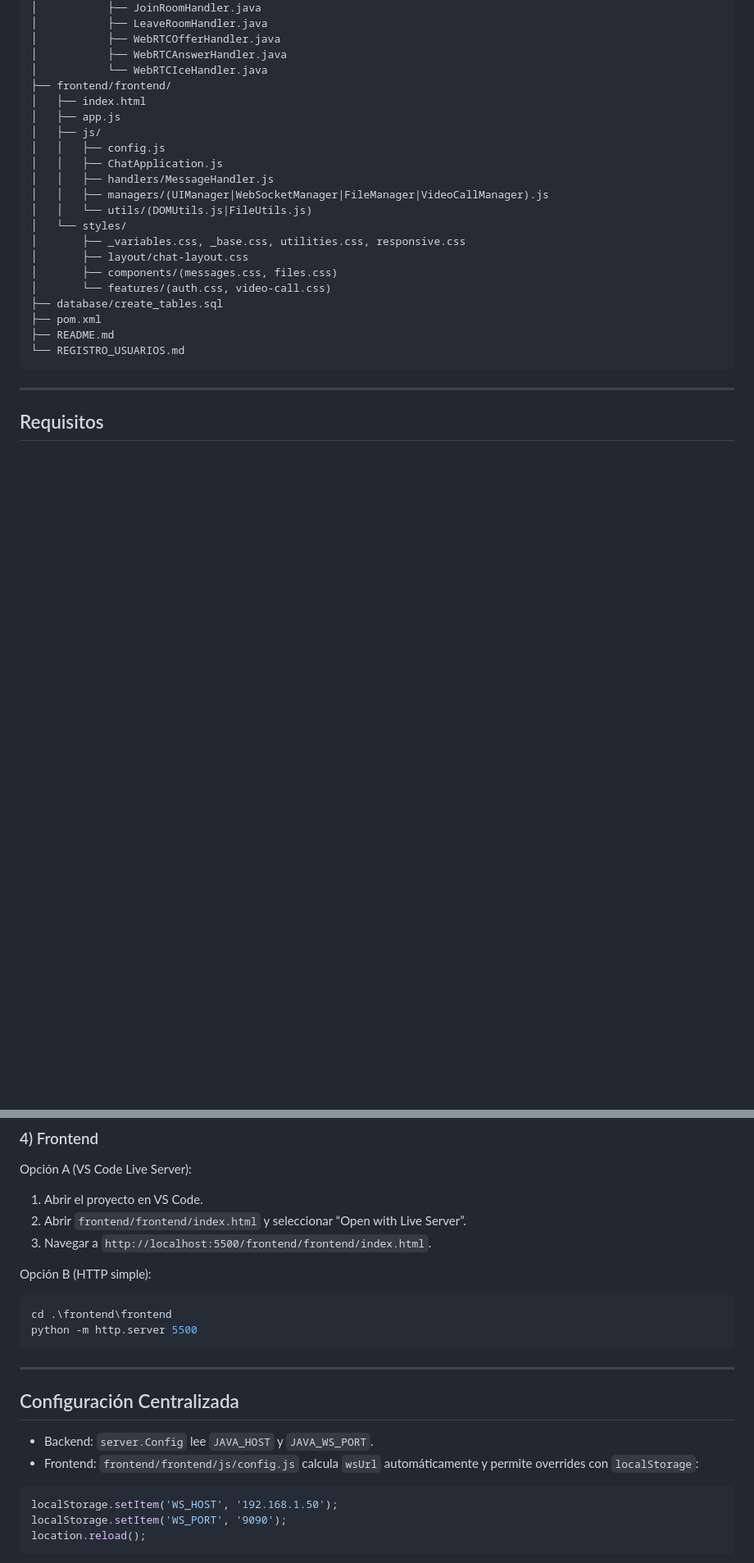
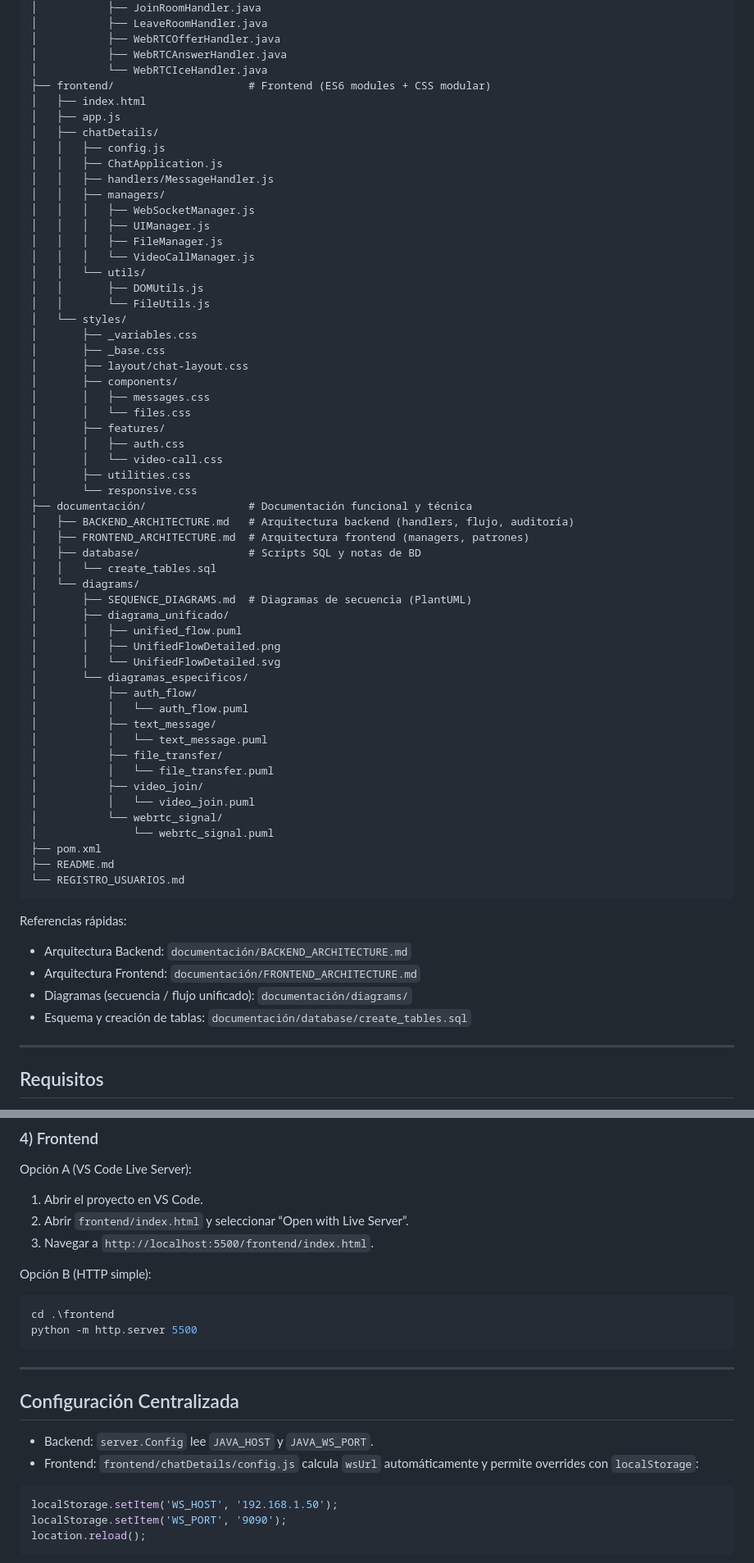
Before and after one commit to JoseRojas-a11y/lp2_pc3, a Markdown page: README.md, 2 parts joined by grey strips. Shown at 82% size. GitHub-like rendering; blank space fills up the shorter version.

Commit message:
Actualización del README

````diff
--- a/README.md
+++ b/README.md
@@ -77,25 +77,65 @@ PC3/
 │           ├── WebRTCOfferHandler.java
 │           ├── WebRTCAnswerHandler.java
 │           └── WebRTCIceHandler.java
-├── frontend/frontend/
+├── frontend/                     # Frontend (ES6 modules + CSS modular)
 │   ├── index.html
 │   ├── app.js
-│   ├── js/
+│   ├── chatDetails/
 │   │   ├── config.js
 │   │   ├── ChatApplication.js
 │   │   ├── handlers/MessageHandler.js
-│   │   ├── managers/(UIManager|WebSocketManager|FileManager|VideoCallManager).js
-│   │   └── utils/(DOMUtils.js|FileUtils.js)
+│   │   ├── managers/
+│   │   │   ├── WebSocketManager.js
+│   │   │   ├── UIManager.js
+│   │   │   ├── FileManager.js
+│   │   │   └── VideoCallManager.js
+│   │   └── utils/
+│   │       ├── DOMUtils.js
+│   │       └── FileUtils.js
 │   └── styles/
-│       ├── _variables.css, _base.css, utilities.css, responsive.css
+│       ├── _variables.css
+│       ├── _base.css
 │       ├── layout/chat-layout.css
-│       ├── components/(messages.css, files.css)
-│       └── features/(auth.css, video-call.css)
-├── database/create_tables.sql
+│       ├── components/
+│       │   ├── messages.css
+│       │   └── files.css
+│       ├── features/
+│       │   ├── auth.css
+│       │   └── video-call.css
+│       ├── utilities.css
+│       └── responsive.css
+├── documentación/                # Documentación funcional y técnica
+│   ├── BACKEND_ARCHITECTURE.md   # Arquitectura backend (handlers, flujo, auditoría)
+│   ├── FRONTEND_ARCHITECTURE.md  # Arquitectura frontend (managers, patrones)
+│   ├── database/                 # Scripts SQL y notas de BD
+│   │   └── create_tables.sql
+│   └── diagrams/
+│       ├── SEQUENCE_DIAGRAMS.md  # Diagramas de secuencia (PlantUML)
+│       ├── diagrama_unificado/
+│       │   ├── unified_flow.puml
+│       │   ├── UnifiedFlowDetailed.png
+│       │   └── UnifiedFlowDetailed.svg
+│       └── diagramas_especificos/
+│           ├── auth_flow/
+│           │   └── auth_flow.puml
+│           ├── text_message/
+│           │   └── text_message.puml
+│           ├── file_transfer/
+│           │   └── file_transfer.puml
+│           ├── video_join/
+│           │   └── video_join.puml
+│           └── webrtc_signal/
+│               └── webrtc_signal.puml
 ├── pom.xml
 ├── README.md
 └── REGISTRO_USUARIOS.md
 ```
+
+Referencias rápidas:
+- Arquitectura Backend: `documentación/BACKEND_ARCHITECTURE.md`
+- Arquitectura Frontend: `documentación/FRONTEND_ARCHITECTURE.md`
+- Diagramas (secuencia / flujo unificado): `documentación/diagrams/`
+- Esquema y creación de tablas: `documentación/database/create_tables.sql`
 
 ---
 
@@ -151,12 +191,12 @@ El servidor inicia en: `ws://localhost:8081/`
 
 Opción A (VS Code Live Server):
 1. Abrir el proyecto en VS Code.
-2. Abrir `frontend/frontend/index.html` y seleccionar “Open with Live Server”.
-3. Navegar a `http://localhost:5500/frontend/frontend/index.html`.
+2. Abrir `frontend/index.html` y seleccionar “Open with Live Server”.
+3. Navegar a `http://localhost:5500/frontend/index.html`.
 
 Opción B (HTTP simple):
 ```powershell
-cd .\frontend\frontend
+cd .\frontend
 python -m http.server 5500
 ```
 
@@ -165,7 +205,7 @@ python -m http.server 5500
 ## Configuración Centralizada
 
 - Backend: `server.Config` lee `JAVA_HOST` y `JAVA_WS_PORT`.
-- Frontend: `frontend/frontend/js/config.js` calcula `wsUrl` automáticamente y permite overrides con `localStorage`:
+- Frontend: `frontend/chatDetails/config.js` calcula `wsUrl` automáticamente y permite overrides con `localStorage`:
 
 ```js
 localStorage.setItem('WS_HOST', '192.168.1.50');
````
Also changed, not shown: other parts of README.md (+4 -4 lines).
